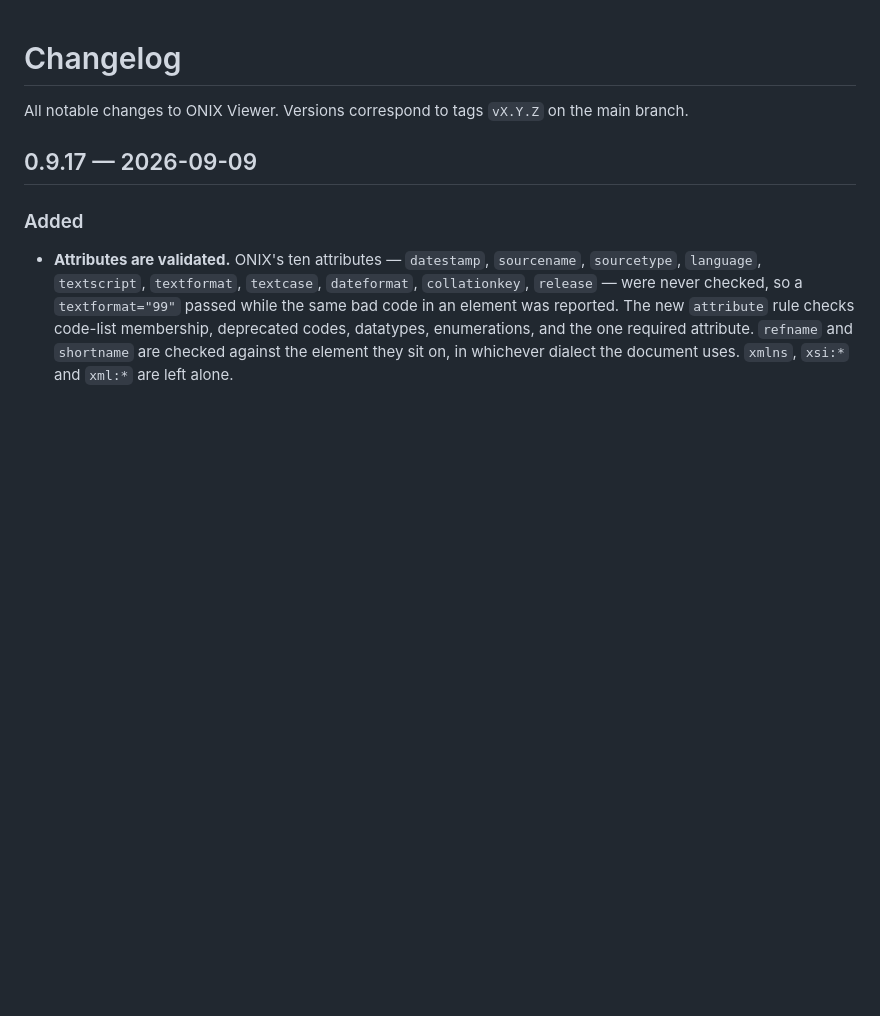
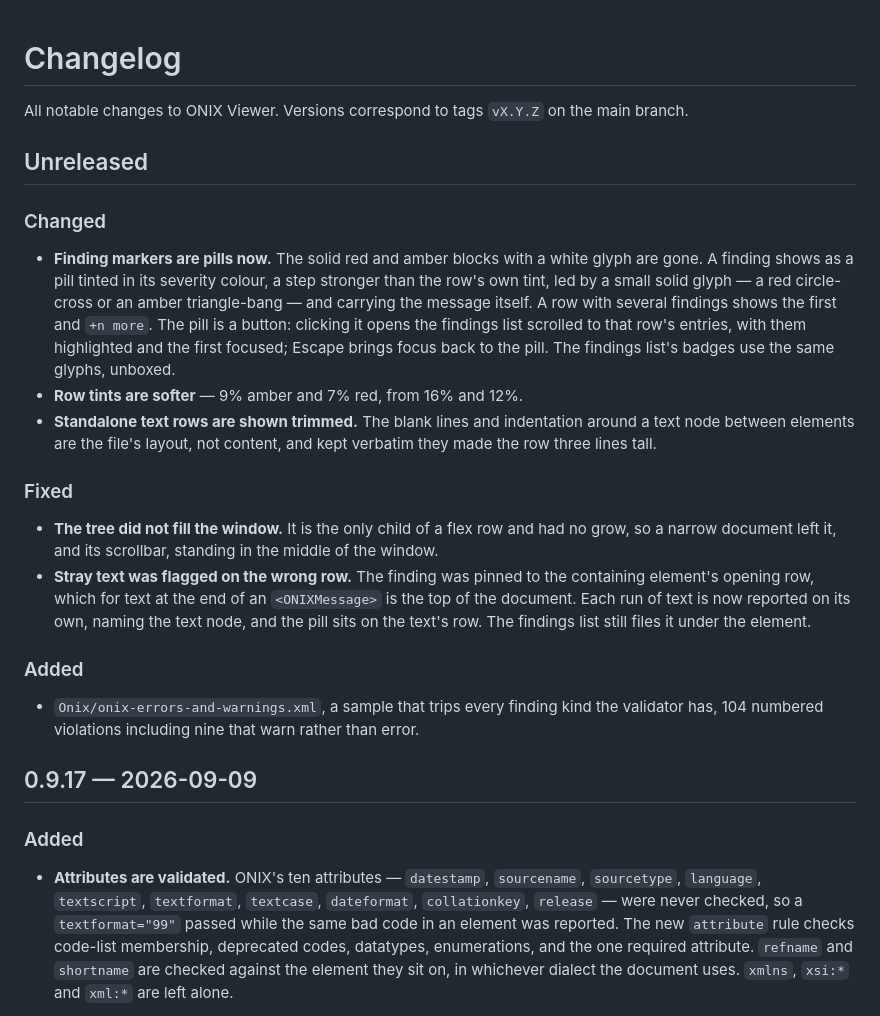
Before and after one commit to icontactbv/onix-viewer, a Markdown page: CHANGELOG.md, the part around the change. GitHub-like rendering; blank space fills up the shorter version.

Commit message:
Add the Unreleased changelog entry

```diff
--- a/CHANGELOG.md
+++ b/CHANGELOG.md
@@ -2,6 +2,37 @@
 
 All notable changes to ONIX Viewer. Versions correspond to tags `vX.Y.Z` on
 the main branch.
+
+## Unreleased
+
+### Changed
+- **Finding markers are pills now.** The solid red and amber blocks with a
+  white glyph are gone. A finding shows as a pill tinted in its severity colour,
+  a step stronger than the row's own tint, led by a small solid glyph — a red
+  circle-cross or an amber triangle-bang — and carrying the message itself. A
+  row with several findings shows the first and `+n more`. The pill is a
+  button: clicking it opens the findings list scrolled to that row's entries,
+  with them highlighted and the first focused; Escape brings focus back to the
+  pill. The findings list's badges use the same glyphs, unboxed.
+- **Row tints are softer** — 9% amber and 7% red, from 16% and 12%.
+- **Standalone text rows are shown trimmed.** The blank lines and indentation
+  around a text node between elements are the file's layout, not content, and
+  kept verbatim they made the row three lines tall.
+
+### Fixed
+- **The tree did not fill the window.** It is the only child of a flex row and
+  had no grow, so a narrow document left it, and its scrollbar, standing in
+  the middle of the window.
+- **Stray text was flagged on the wrong row.** The finding was pinned to the
+  containing element's opening row, which for text at the end of an
+  `<ONIXMessage>` is the top of the document. Each run of text is now reported
+  on its own, naming the text node, and the pill sits on the text's row. The
+  findings list still files it under the element.
+
+### Added
+- `Onix/onix-errors-and-warnings.xml`, a sample that trips every finding kind
+  the validator has, 104 numbered violations including nine that warn rather
+  than error.
 
 ## 0.9.17 — 2026-09-09
 
```
